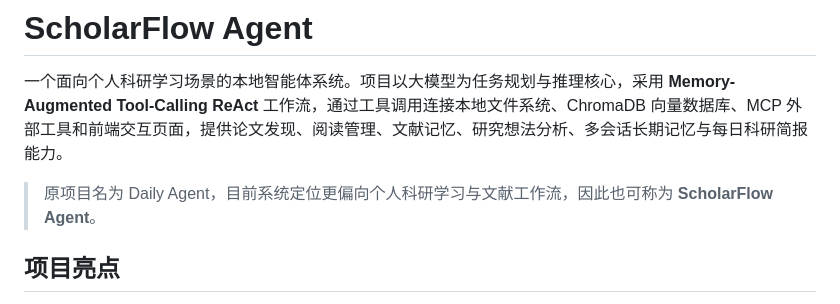
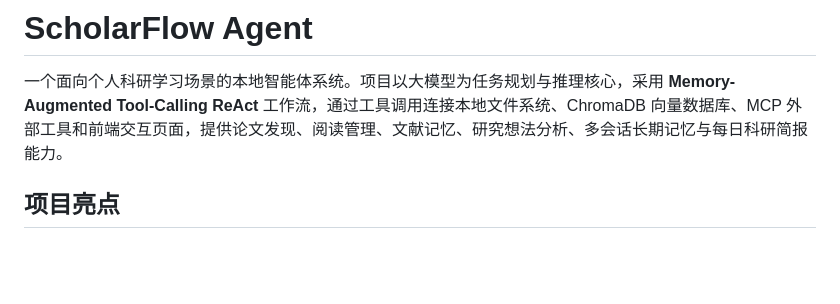
Before and after one commit to iaekyx/Daily-Agent, a Markdown page: README.md, the part around the change. Drawn GitHub-style; blank space fills up the shorter version.

Commit message:
Update README project introduction

```diff
--- a/README.md
+++ b/README.md
@@ -1,8 +1,6 @@
 # ScholarFlow Agent
 
 一个面向个人科研学习场景的本地智能体系统。项目以大模型为任务规划与推理核心，采用 **Memory-Augmented Tool-Calling ReAct** 工作流，通过工具调用连接本地文件系统、ChromaDB 向量数据库、MCP 外部工具和前端交互页面，提供论文发现、阅读管理、文献记忆、研究想法分析、多会话长期记忆与每日科研简报能力。
-
-> 原项目名为 Daily Agent，目前系统定位更偏向个人科研学习与文献工作流，因此也可称为 **ScholarFlow Agent**。
 
 ## 项目亮点
 
```
